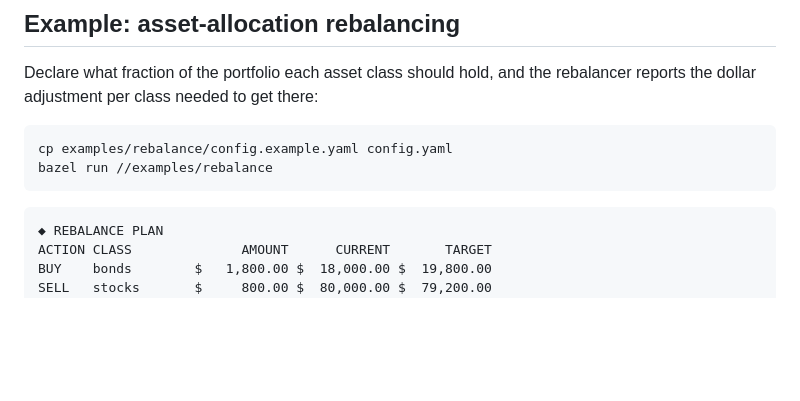
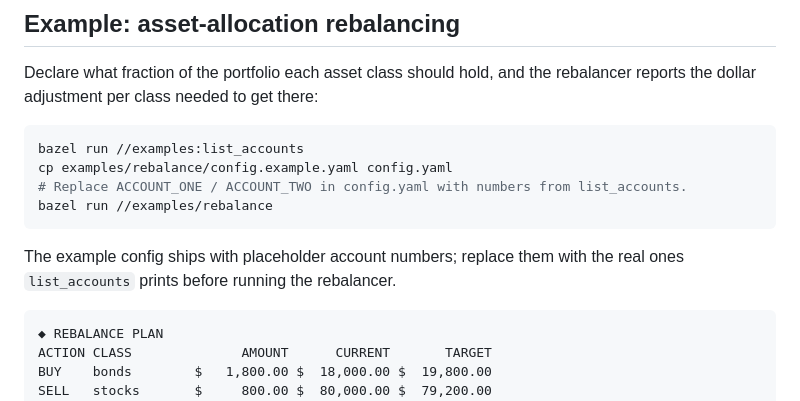
Before and after one commit to Permutation-Limited/hood-normie, a Markdown page: README.md, the part around the change. GitHub-like rendering; blank space fills up the shorter version.

````diff
--- a/README.md
+++ b/README.md
@@ -67,9 +67,14 @@ Declare what fraction of the portfolio each asset class should hold, and the
 rebalancer reports the dollar adjustment per class needed to get there:
 
 ```sh
+bazel run //examples:list_accounts
 cp examples/rebalance/config.example.yaml config.yaml
+# Replace ACCOUNT_ONE / ACCOUNT_TWO in config.yaml with numbers from list_accounts.
 bazel run //examples/rebalance
 ```
+
+The example config ships with placeholder account numbers; replace them with
+the real ones `list_accounts` prints before running the rebalancer.
 
 ```text
 ◆ REBALANCE PLAN
````
Also changed, not shown: examples/rebalance/README.md (+11 -2 lines).
